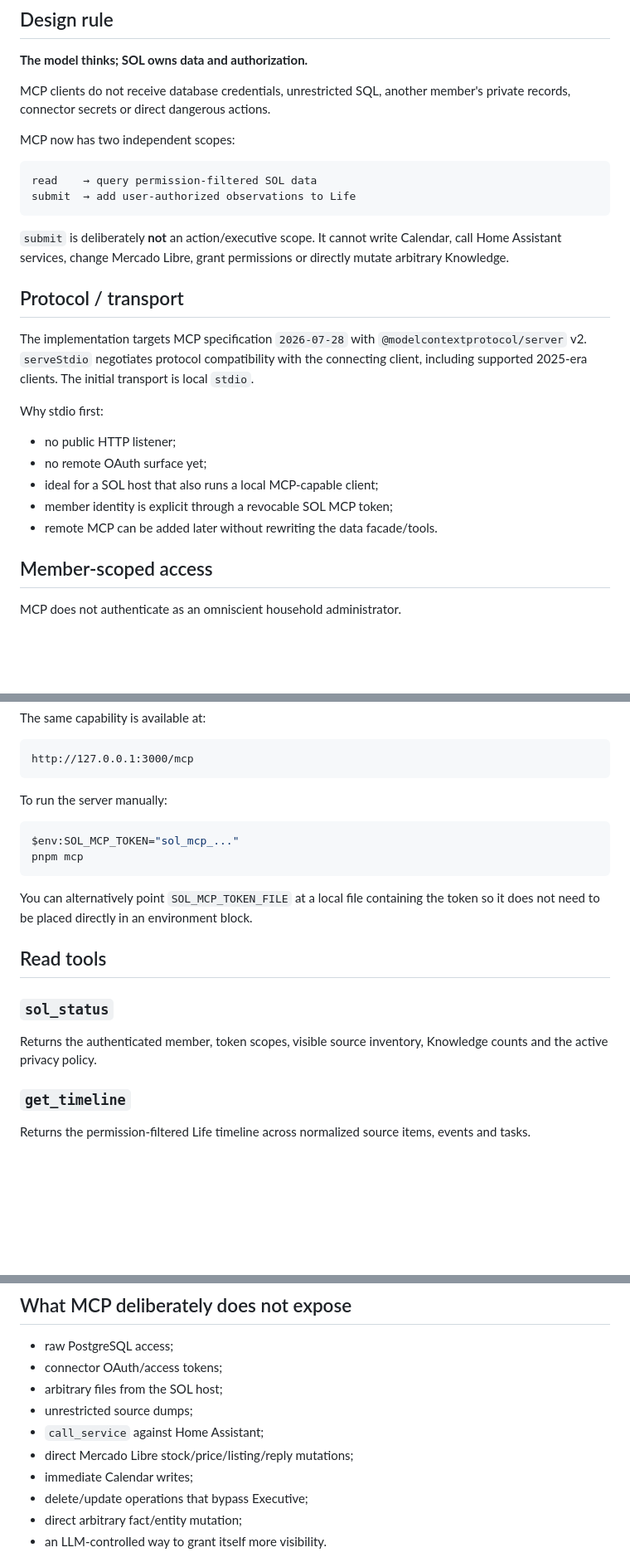
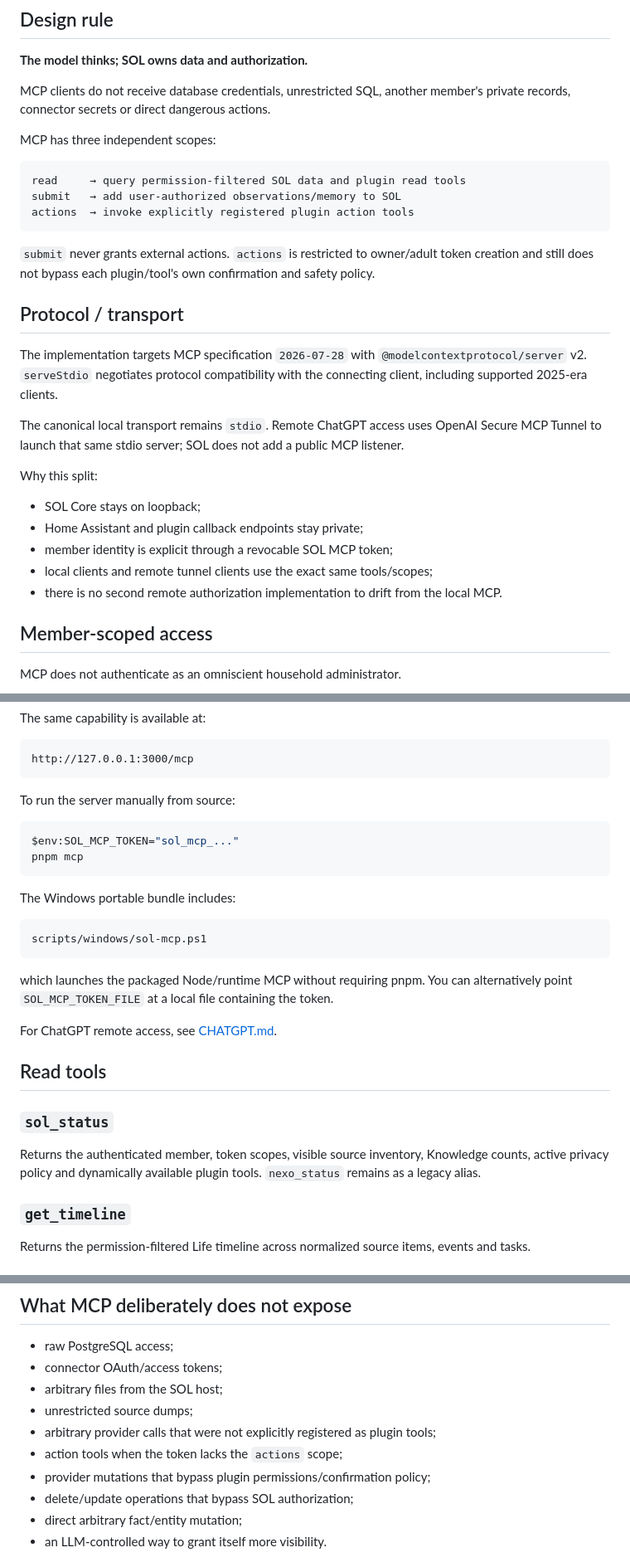
Before and after one commit to diegocesaretti/SOL, a Markdown page: docs/MCP.md, 3 parts joined by grey strips. Shown at 83% size. GitHub-like rendering; blank space fills up the shorter version.

Commit message:
docs(mcp): document tunnel and action scopes

````diff
--- a/docs/MCP.md
+++ b/docs/MCP.md
@@ -30,26 +30,29 @@ WhatsApp · Calendar · Home Assistant · Mercado Libre · MCP submissions · fu
 
 MCP clients do not receive database credentials, unrestricted SQL, another member's private records, connector secrets or direct dangerous actions.
 
-MCP now has two independent scopes:
+MCP has three independent scopes:
 
 ```text
-read    → query permission-filtered SOL data
-submit  → add user-authorized observations to Life
+read     → query permission-filtered SOL data and plugin read tools
+submit   → add user-authorized observations/memory to SOL
+actions  → invoke explicitly registered plugin action tools
 ```
 
-`submit` is deliberately **not** an action/executive scope. It cannot write Calendar, call Home Assistant services, change Mercado Libre, grant permissions or directly mutate arbitrary Knowledge.
+`submit` never grants external actions. `actions` is restricted to owner/adult token creation and still does not bypass each plugin/tool's own confirmation and safety policy.
 
 ## Protocol / transport
 
-The implementation targets MCP specification `2026-07-28` with `@modelcontextprotocol/server` v2. `serveStdio` negotiates protocol compatibility with the connecting client, including supported 2025-era clients. The initial transport is local `stdio`.
+The implementation targets MCP specification `2026-07-28` with `@modelcontextprotocol/server` v2. `serveStdio` negotiates protocol compatibility with the connecting client, including supported 2025-era clients.
 
-Why stdio first:
+The canonical local transport remains `stdio`. Remote ChatGPT access uses OpenAI Secure MCP Tunnel to launch that same stdio server; SOL does not add a public MCP listener.
 
-- no public HTTP listener;
-- no remote OAuth surface yet;
-- ideal for a SOL host that also runs a local MCP-capable client;
+Why this split:
+
+- SOL Core stays on loopback;
+- Home Assistant and plugin callback endpoints stay private;
 - member identity is explicit through a revocable SOL MCP token;
-- remote MCP can be added later without rewriting the data facade/tools.
+- local clients and remote tunnel clients use the exact same tools/scopes;
+- there is no second remote authorization implementation to drift from the local MCP.
 
 ## Member-scoped access
 
@@ -91,20 +94,28 @@ The same capability is available at:
 http://127.0.0.1:3000/mcp
 ```
 
-To run the server manually:
+To run the server manually from source:
 
 ```powershell
 $env:SOL_MCP_TOKEN="sol_mcp_..."
 pnpm mcp
 ```
 
-You can alternatively point `SOL_MCP_TOKEN_FILE` at a local file containing the token so it does not need to be placed directly in an environment block.
+The Windows portable bundle includes:
+
+```text
+scripts/windows/sol-mcp.ps1
+```
+
+which launches the packaged Node/runtime MCP without requiring pnpm. You can alternatively point `SOL_MCP_TOKEN_FILE` at a local file containing the token.
+
+For ChatGPT remote access, see [CHATGPT.md](CHATGPT.md).
 
 ## Read tools
 
 ### `sol_status`
 
-Returns the authenticated member, token scopes, visible source inventory, Knowledge counts and the active privacy policy.
+Returns the authenticated member, token scopes, visible source inventory, Knowledge counts, active privacy policy and dynamically available plugin tools. `nexo_status` remains as a legacy alias.
 
 ### `get_timeline`
 
@@ -216,10 +229,10 @@ The MCP source account itself remains member-owned. Family visibility is attache
 - connector OAuth/access tokens;
 - arbitrary files from the SOL host;
 - unrestricted source dumps;
-- `call_service` against Home Assistant;
-- direct Mercado Libre stock/price/listing/reply mutations;
-- immediate Calendar writes;
-- delete/update operations that bypass Executive;
+- arbitrary provider calls that were not explicitly registered as plugin tools;
+- action tools when the token lacks the `actions` scope;
+- provider mutations that bypass plugin permissions/confirmation policy;
+- delete/update operations that bypass SOL authorization;
 - direct arbitrary fact/entity mutation;
 - an LLM-controlled way to grant itself more visibility.
 
````
Also changed, not shown: other parts of docs/MCP.md (+7 -5 lines).
